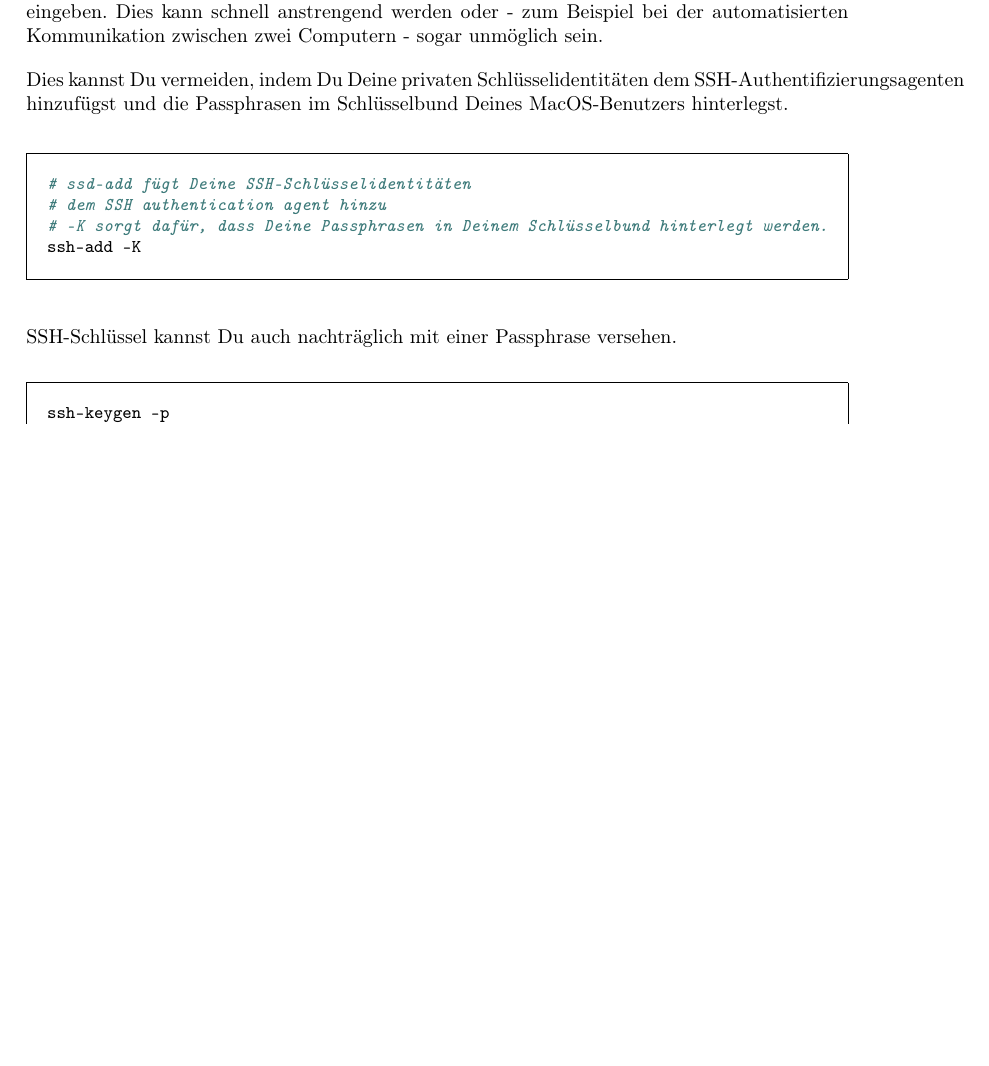
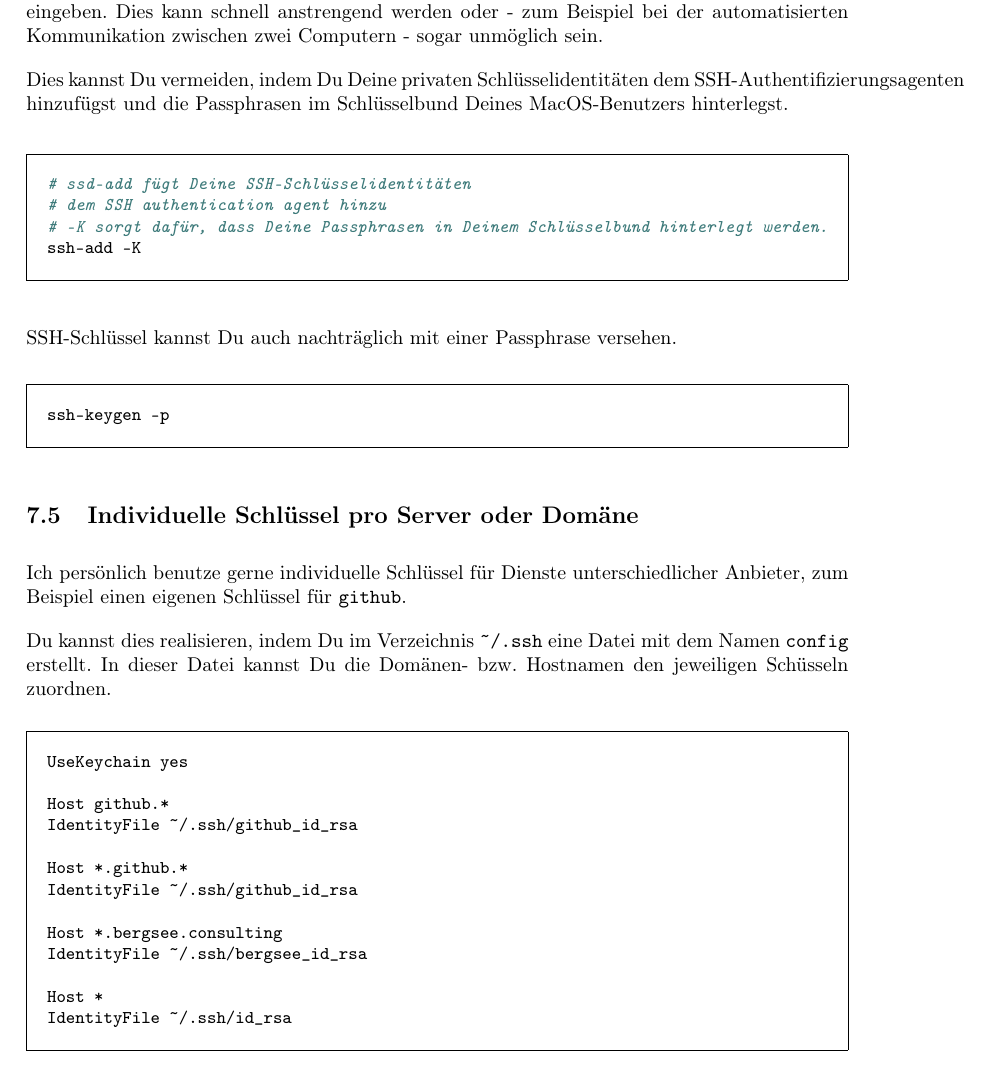
Before and after one commit to bastian-nolte/FullstackMitMacOS, a LaTeX document (FullstackentwicklungMitMacOS.tex): part of page 7 of 14 before the commit and part of page 7 of 15 after it, cut so that both start at the same text, the shorter picture padded with empty space. Compiled offline with pdfLaTeX; a LaTeX package or settings file that is missing is left out.

Commit message:
Individuelle SSH-Schlüssel hinzugefügt.

```diff
--- a/FullstackentwicklungMitMacOS.tex
+++ b/FullstackentwicklungMitMacOS.tex
@@ -240,6 +240,26 @@ ssh-add -K
 SSH-Schlüssel kannst Du auch nachträglich mit einer Passphrase versehen.
 \begin{bashcode}
 ssh-keygen -p
+\end{bashcode}
+
+\subsection{Individuelle Schlüssel pro Server oder Domäne}
+Ich persönlich benutze gerne individuelle Schlüssel für Dienste unterschiedlicher Anbieter, zum Beispiel einen eigenen Schlüssel für \code{github}.
+
+Du kannst dies realisieren, indem Du im Verzeichnis \code{\~\//.ssh} eine Datei mit dem Namen \code{config} erstellt. In dieser Datei kannst Du die Domänen- bzw. Hostnamen den jeweiligen Schüsseln zuordnen.
+\begin{bashcode}
+UseKeychain yes
+
+Host github.*
+IdentityFile ~/.ssh/github_id_rsa
+
+Host *.github.*
+IdentityFile ~/.ssh/github_id_rsa
+
+Host *.bergsee.consulting
+IdentityFile ~/.ssh/bergsee_id_rsa
+
+Host *
+IdentityFile ~/.ssh/id_rsa
 \end{bashcode}
 
 \section{Git}
```
Also changed, not shown: FullstackentwicklungMitMacOS.pdf.
